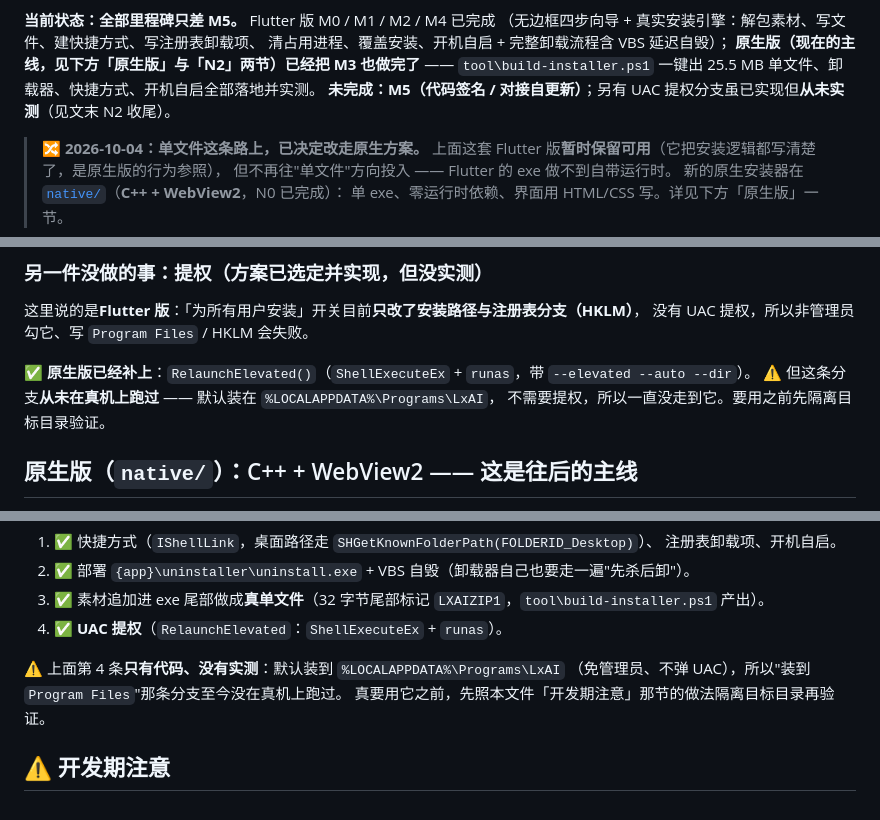
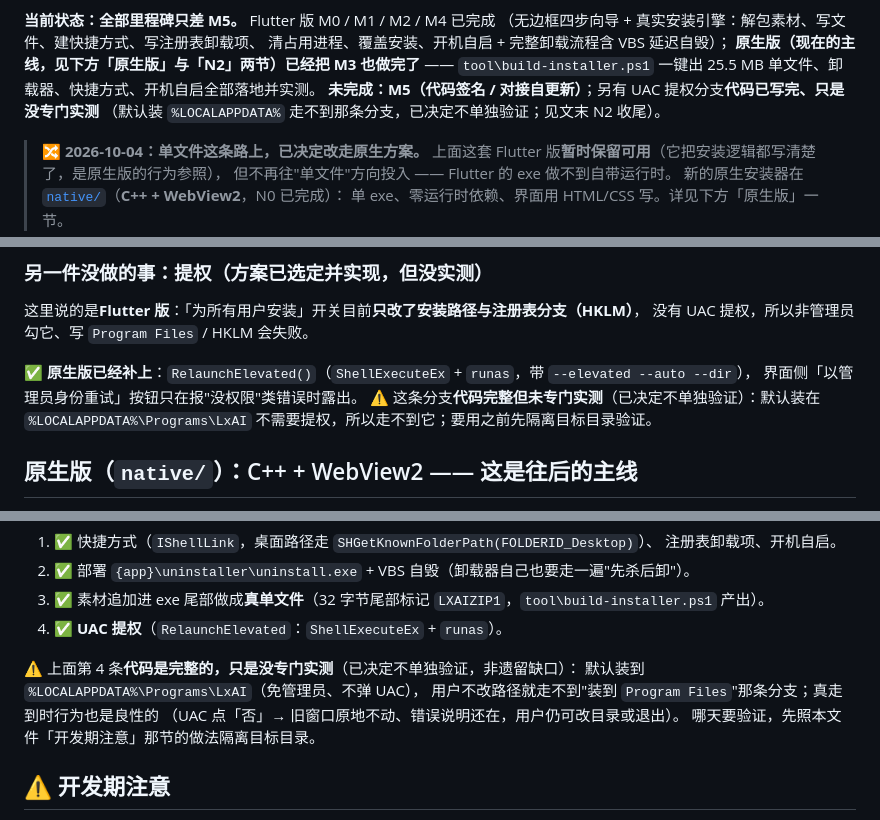
Before and after one commit to lx00924-lx/lxai-setup-flutter, a Markdown page: README.md, 3 parts joined by grey strips. Rendered like a GitHub page.

Commit message:
README：UAC 提权口径改为"代码完整、未专门实测"
四处描述（状态行 / M3 清单 / 提权小节 / N2 收尾）统一：
该分支代码已写完，默认装 %LOCALAPPDATA% 走不到，已决定不单独验证。

```diff
--- a/README.md
+++ b/README.md
@@ -15,7 +15,8 @@
 清占用进程、覆盖安装、开机自启 + 完整卸载流程含 VBS 延迟自毁）；
 **原生版（现在的主线，见下方「原生版」与「N2」两节）已经把 M3 也做完了** ——
 `tool\build-installer.ps1` 一键出 25.5 MB 单文件、卸载器、快捷方式、开机自启全部落地并实测。
-**未完成：M5（代码签名 / 对接自更新）**；另有 UAC 提权分支虽已实现但**从未实测**（见文末 N2 收尾）。
+**未完成：M5（代码签名 / 对接自更新）**；另有 UAC 提权分支**代码已写完、只是没专门实测**
+（默认装 `%LOCALAPPDATA%` 走不到那条分支，已决定不单独验证；见文末 N2 收尾）。
 
 > 🔀 **2026-10-04：单文件这条路上，已决定改走原生方案。**
 > 上面这套 Flutter 版**暂时保留可用**（它把安装逻辑都写清楚了，是原生版的行为参照），
@@ -118,9 +119,10 @@ powershell -File tool\build-payload.ps1   # 把 App 产物 + 私有 Python 铺
 这里说的是**Flutter 版**：「为所有用户安装」开关目前**只改了安装路径与注册表分支（HKLM）**，
 没有 UAC 提权，所以非管理员勾它、写 `Program Files` / HKLM 会失败。
 
-✅ **原生版已经补上**：`RelaunchElevated()`（`ShellExecuteEx` + `runas`，带 `--elevated --auto --dir`）。
-⚠️ 但这条分支**从未在真机上跑过** —— 默认装在 `%LOCALAPPDATA%\Programs\LxAI`，
-不需要提权，所以一直没走到它。要用之前先隔离目标目录验证。
+✅ **原生版已经补上**：`RelaunchElevated()`（`ShellExecuteEx` + `runas`，带 `--elevated --auto --dir`），
+界面侧「以管理员身份重试」按钮只在报"没权限"类错误时露出。
+⚠️ 这条分支**代码完整但未专门实测**（已决定不单独验证）：默认装在 `%LOCALAPPDATA%\Programs\LxAI`
+不需要提权，所以走不到它；要用之前先隔离目标目录验证。
 
 ## 原生版（`native/`）：C++ + WebView2 —— 这是往后的主线
 
@@ -377,9 +379,11 @@ powershell -ExecutionPolicy Bypass -File native\build.ps1   # 拉 SDK → CMake
 3. ✅ 素材追加进 exe 尾部做成**真单文件**（32 字节尾部标记 `LXAIZIP1`，`tool\build-installer.ps1` 产出）。
 4. ✅ **UAC 提权**（`RelaunchElevated`：`ShellExecuteEx` + `runas`）。
 
-⚠️ 上面第 4 条**只有代码、没有实测**：默认装到 `%LOCALAPPDATA%\Programs\LxAI`
-（免管理员、不弹 UAC），所以"装到 `Program Files`"那条分支至今没在真机上跑过。
-真要用它之前，先照本文件「开发期注意」那节的做法隔离目标目录再验证。
+⚠️ 上面第 4 条**代码是完整的，只是没专门实测**（已决定不单独验证，非遗留缺口）：
+默认装到 `%LOCALAPPDATA%\Programs\LxAI`（免管理员、不弹 UAC），
+用户不改路径就走不到"装到 `Program Files`"那条分支；真走到时行为也是良性的
+（UAC 点「否」→ 旧窗口原地不动、错误说明还在，用户仍可改目录或退出）。
+哪天要验证，先照本文件「开发期注意」那节的做法隔离目标目录。
 
 ## ⚠️ 开发期注意
 
```
Also changed, not shown: other parts of README.md (+1 -1 lines).
